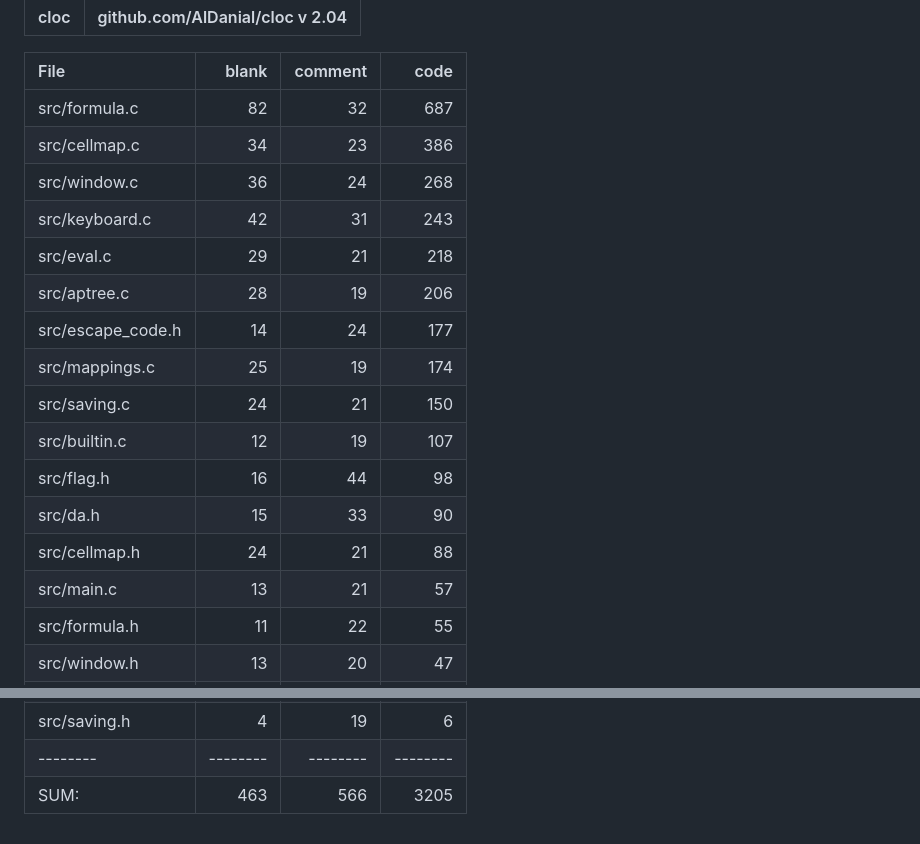
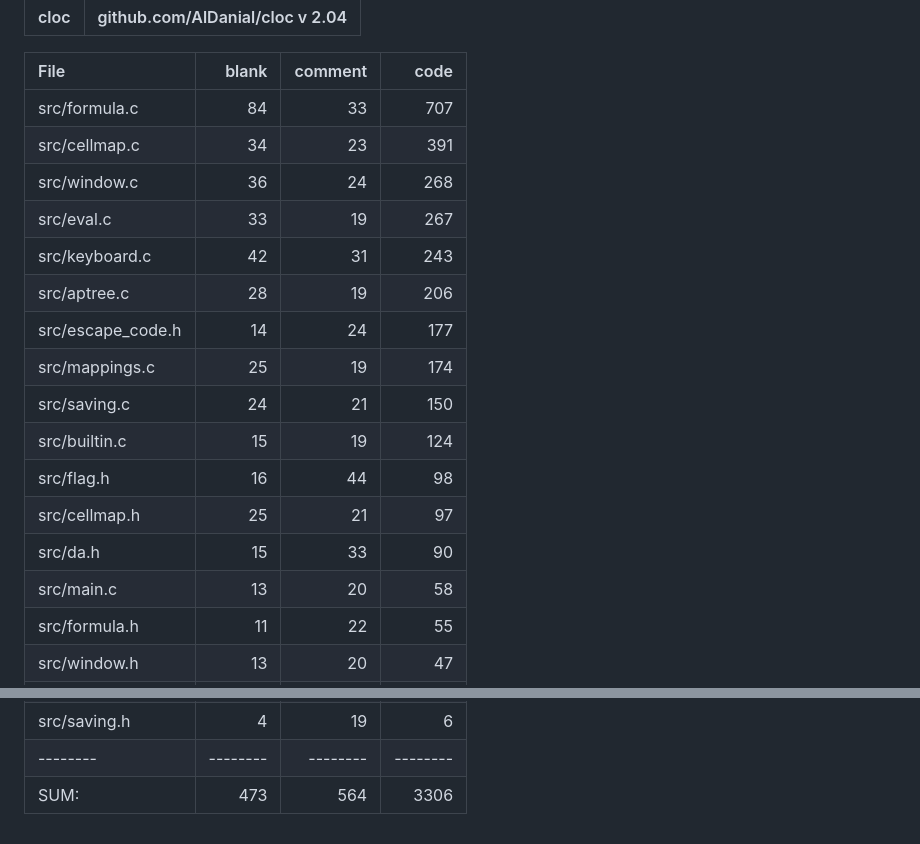
Before and after one commit to hugoocoto/vicel, a Markdown page: wc.md, 2 parts joined by grey strips. GitHub-like rendering.

```diff
--- a/wc.md
+++ b/wc.md
@@ -3,20 +3,20 @@ cloc|github.com/AlDanial/cloc v 2.04
 
 File|blank|comment|code
 :-------|-------:|-------:|-------:
-src/formula.c|82|32|687
-src/cellmap.c|34|23|386
+src/formula.c|84|33|707
+src/cellmap.c|34|23|391
 src/window.c|36|24|268
+src/eval.c|33|19|267
 src/keyboard.c|42|31|243
-src/eval.c|29|21|218
 src/aptree.c|28|19|206
 src/escape_code.h|14|24|177
 src/mappings.c|25|19|174
 src/saving.c|24|21|150
-src/builtin.c|12|19|107
+src/builtin.c|15|19|124
 src/flag.h|16|44|98
+src/cellmap.h|25|21|97
 src/da.h|15|33|90
-src/cellmap.h|24|21|88
-src/main.c|13|21|57
+src/main.c|13|20|58
 src/formula.h|11|22|55
 src/window.h|13|20|47
 src/debug.h|7|19|37
@@ -29,4 +29,4 @@ src/builtin.h|5|19|8
 src/keyboard.h|4|19|7
 src/saving.h|4|19|6
 --------|--------|--------|--------
-SUM:|463|566|3205
+SUM:|473|564|3306
```
Also changed, not shown: README.md (+1 -0 lines), image.png, 9 other files.
